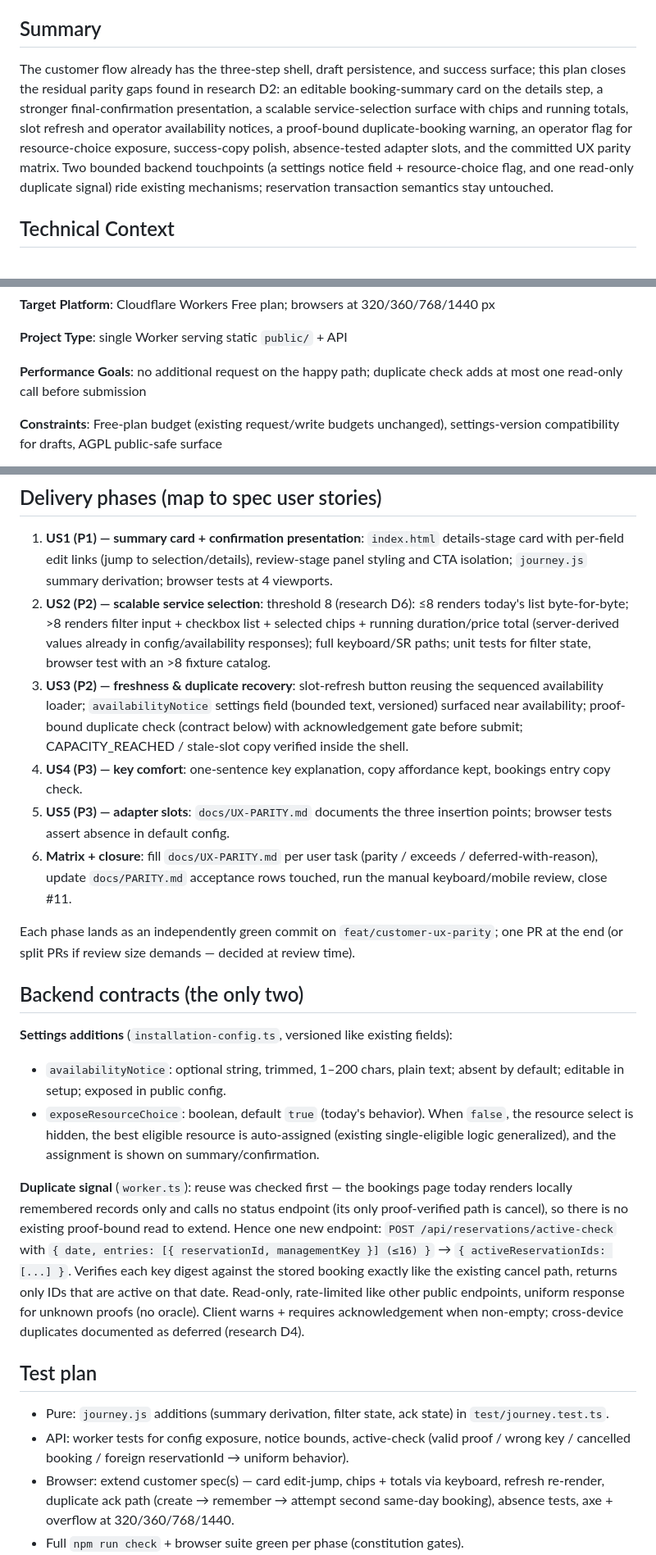
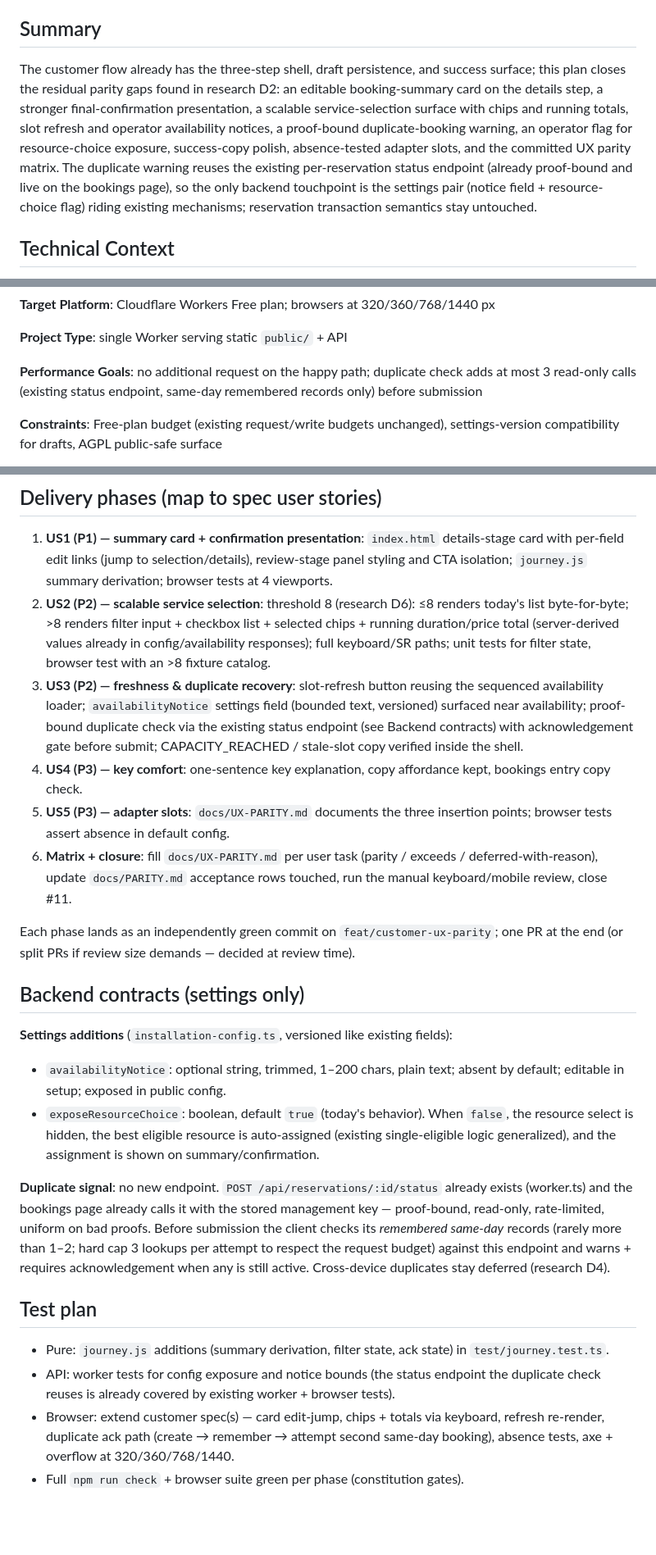
Before and after one commit to ojungo69/salon-reservation-oss, a Markdown page: specs/001-customer-ux-parity/plan.md, 3 parts joined by grey strips. Shown at 82% size. GitHub-like rendering; blank space fills up the shorter version.

Commit message:
docs(spec): duplicate signal reuses existing status endpoint — no new backend endpoint
The bookings page already calls POST /api/reservations/:id/status with the
stored management key; the pre-submit duplicate check rides that path
(same-day remembered records, capped at 3 lookups) instead of a new
active-check route. Backend additions shrink to the two settings fields.

Co-Authored-By: Claude Fable 5 <noreply@anthropic.com>
Claude-Session: https://claude.ai/code/session_01QHgWo2zRhwFv1Dz99cq2un

```diff
--- a/specs/001-customer-ux-parity/plan.md
+++ b/specs/001-customer-ux-parity/plan.md
@@ -6,7 +6,7 @@
 
 ## Summary
 
-The customer flow already has the three-step shell, draft persistence, and success surface; this plan closes the residual parity gaps found in research D2: an editable booking-summary card on the details step, a stronger final-confirmation presentation, a scalable service-selection surface with chips and running totals, slot refresh and operator availability notices, a proof-bound duplicate-booking warning, an operator flag for resource-choice exposure, success-copy polish, absence-tested adapter slots, and the committed UX parity matrix. Two bounded backend touchpoints (a settings notice field + resource-choice flag, and one read-only duplicate signal) ride existing mechanisms; reservation transaction semantics stay untouched.
+The customer flow already has the three-step shell, draft persistence, and success surface; this plan closes the residual parity gaps found in research D2: an editable booking-summary card on the details step, a stronger final-confirmation presentation, a scalable service-selection surface with chips and running totals, slot refresh and operator availability notices, a proof-bound duplicate-booking warning, an operator flag for resource-choice exposure, success-copy polish, absence-tested adapter slots, and the committed UX parity matrix. The duplicate warning reuses the existing per-reservation status endpoint (already proof-bound and live on the bookings page), so the only backend touchpoint is the settings pair (notice field + resource-choice flag) riding existing mechanisms; reservation transaction semantics stay untouched.
 
 ## Technical Context
 
@@ -22,7 +22,7 @@ The customer flow already has the three-step shell, draft persistence, and succe
 
 **Project Type**: single Worker serving static `public/` + API
 
-**Performance Goals**: no additional request on the happy path; duplicate check adds at most one read-only call before submission
+**Performance Goals**: no additional request on the happy path; duplicate check adds at most 3 read-only calls (existing status endpoint, same-day remembered records only) before submission
 
 **Constraints**: Free-plan budget (existing request/write budgets unchanged), settings-version compatibility for drafts, AGPL public-safe surface
 
@@ -78,25 +78,25 @@ docs/UX-PARITY.md            # user-task parity matrix (FR-014)
 
 1. **US1 (P1) — summary card + confirmation presentation**: `index.html` details-stage card with per-field edit links (jump to selection/details), review-stage panel styling and CTA isolation; `journey.js` summary derivation; browser tests at 4 viewports.
 2. **US2 (P2) — scalable service selection**: threshold 8 (research D6): ≤8 renders today's list byte-for-byte; >8 renders filter input + checkbox list + selected chips + running duration/price total (server-derived values already in config/availability responses); full keyboard/SR paths; unit tests for filter state, browser test with an >8 fixture catalog.
-3. **US3 (P2) — freshness & duplicate recovery**: slot-refresh button reusing the sequenced availability loader; `availabilityNotice` settings field (bounded text, versioned) surfaced near availability; proof-bound duplicate check (contract below) with acknowledgement gate before submit; CAPACITY_REACHED / stale-slot copy verified inside the shell.
+3. **US3 (P2) — freshness & duplicate recovery**: slot-refresh button reusing the sequenced availability loader; `availabilityNotice` settings field (bounded text, versioned) surfaced near availability; proof-bound duplicate check via the existing status endpoint (see Backend contracts) with acknowledgement gate before submit; CAPACITY_REACHED / stale-slot copy verified inside the shell.
 4. **US4 (P3) — key comfort**: one-sentence key explanation, copy affordance kept, bookings entry copy check.
 5. **US5 (P3) — adapter slots**: `docs/UX-PARITY.md` documents the three insertion points; browser tests assert absence in default config.
 6. **Matrix + closure**: fill `docs/UX-PARITY.md` per user task (parity / exceeds / deferred-with-reason), update `docs/PARITY.md` acceptance rows touched, run the manual keyboard/mobile review, close #11.
 
 Each phase lands as an independently green commit on `feat/customer-ux-parity`; one PR at the end (or split PRs if review size demands — decided at review time).
 
-## Backend contracts (the only two)
+## Backend contracts (settings only)
 
 **Settings additions** (`installation-config.ts`, versioned like existing fields):
 - `availabilityNotice`: optional string, trimmed, 1–200 chars, plain text; absent by default; editable in setup; exposed in public config.
 - `exposeResourceChoice`: boolean, default `true` (today's behavior). When `false`, the resource select is hidden, the best eligible resource is auto-assigned (existing single-eligible logic generalized), and the assignment is shown on summary/confirmation.
 
-**Duplicate signal** (`worker.ts`): reuse was checked first — the bookings page today renders locally remembered records only and calls no status endpoint (its only proof-verified path is cancel), so there is no existing proof-bound read to extend. Hence one new endpoint: `POST /api/reservations/active-check` with `{ date, entries: [{ reservationId, managementKey }] (≤16) }` → `{ activeReservationIds: [...] }`. Verifies each key digest against the stored booking exactly like the existing cancel path, returns only IDs that are active on that date. Read-only, rate-limited like other public endpoints, uniform response for unknown proofs (no oracle). Client warns + requires acknowledgement when non-empty; cross-device duplicates documented as deferred (research D4).
+**Duplicate signal**: no new endpoint. `POST /api/reservations/:id/status` already exists (worker.ts) and the bookings page already calls it with the stored management key — proof-bound, read-only, rate-limited, uniform on bad proofs. Before submission the client checks its *remembered same-day* records (rarely more than 1–2; hard cap 3 lookups per attempt to respect the request budget) against this endpoint and warns + requires acknowledgement when any is still active. Cross-device duplicates stay deferred (research D4).
 
 ## Test plan
 
 - Pure: `journey.js` additions (summary derivation, filter state, ack state) in `test/journey.test.ts`.
-- API: worker tests for config exposure, notice bounds, active-check (valid proof / wrong key / cancelled booking / foreign reservationId → uniform behavior).
+- API: worker tests for config exposure and notice bounds (the status endpoint the duplicate check reuses is already covered by existing worker + browser tests).
 - Browser: extend customer spec(s) — card edit-jump, chips + totals via keyboard, refresh re-render, duplicate ack path (create → remember → attempt second same-day booking), absence tests, axe + overflow at 320/360/768/1440.
 - Full `npm run check` + browser suite green per phase (constitution gates).
 
```
Also changed, not shown: other parts of specs/001-customer-ux-parity/plan.md (+1 -1 lines), specs/001-customer-ux-parity/research.md (+2 -2 lines), specs/001-customer-ux-parity/spec.md (+1 -1 lines).
